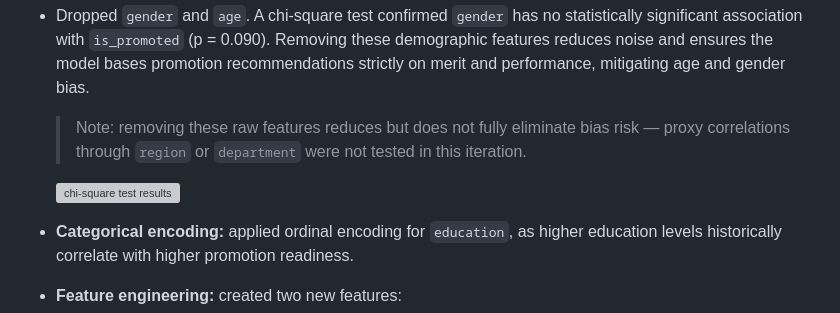
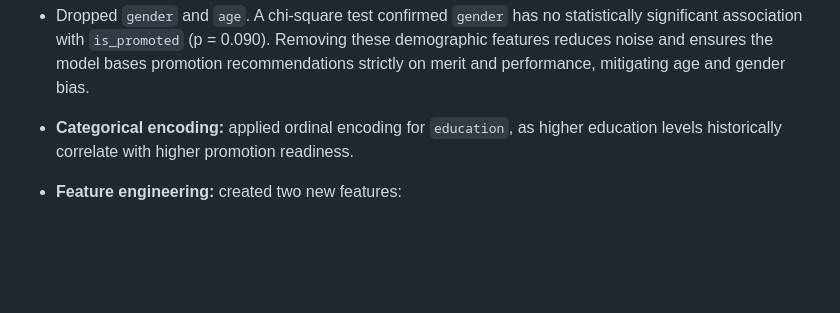
Before and after one commit to data-with-thanh-mai/hr-promotion-prediction, a Markdown page: README.md, the part around the change. Drawn GitHub-style; blank space fills up the shorter version; grey boxes are pictures that could not be loaded.

```diff
--- a/README.md
+++ b/README.md
@@ -52,10 +52,6 @@ The dataset contains 54,808 samples and 13 features, encompassing past/current p
 
 - Dropped `employee_id` (no predictive value).
 - Dropped `gender` and `age`. A chi-square test confirmed `gender` has no statistically significant association with `is_promoted` (p = 0.090). Removing these demographic features reduces noise and ensures the model bases promotion recommendations strictly on merit and performance, mitigating age and gender bias.
-
-  > Note: removing these raw features reduces but does not fully eliminate bias risk — proxy correlations through `region` or `department` were not tested in this iteration.
-
-  <img width="567" height="334" alt="chi-square test results" src="https://github.com/user-attachments/assets/36a7a717-3f24-47a4-bd49-c42f542d8261" />
 
 - **Categorical encoding:** applied ordinal encoding for `education`, as higher education levels historically correlate with higher promotion readiness.
 - **Feature engineering:** created two new features:
```
